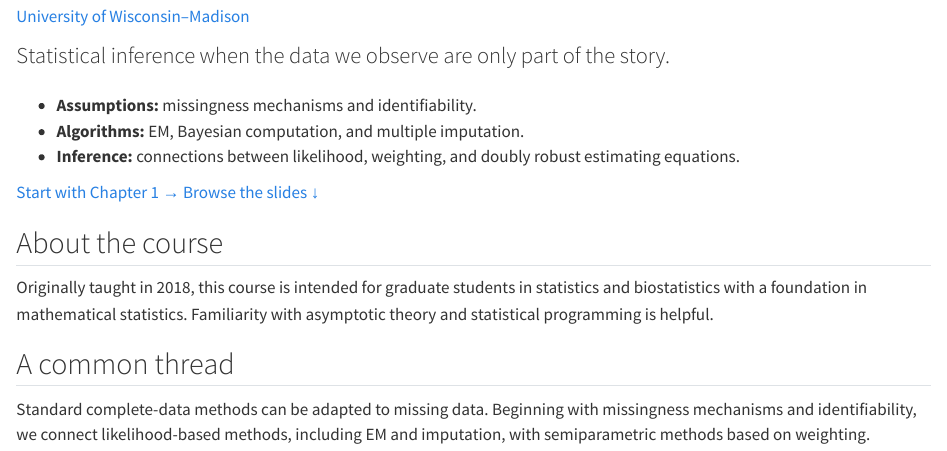
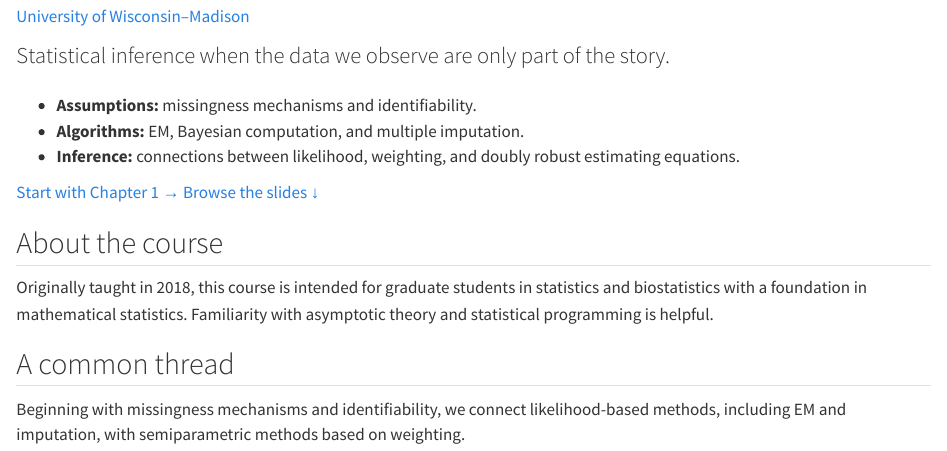
Before and after one commit to lmaowisc/missing_data, a Quarto document (index.qmd): the page in a window 1100 px wide, from 100 px down. Rendered offline with R 4.5, knitr and Pandoc in place of Quarto, with nearby package versions.

Commit message:
Revise book text

```diff
--- a/index.qmd
+++ b/index.qmd
@@ -36,7 +36,7 @@ Originally taught in 2018, this course is intended for graduate students in stat
 
 ## A common thread
 
-Standard complete-data methods can be adapted to missing data. Beginning with missingness mechanisms and identifiability, we connect likelihood-based methods, including EM and imputation, with semiparametric methods based on weighting.
+Beginning with missingness mechanisms and identifiability, we connect likelihood-based methods, including EM and imputation, with semiparametric methods based on weighting.
 
 :::
 :::::
```
